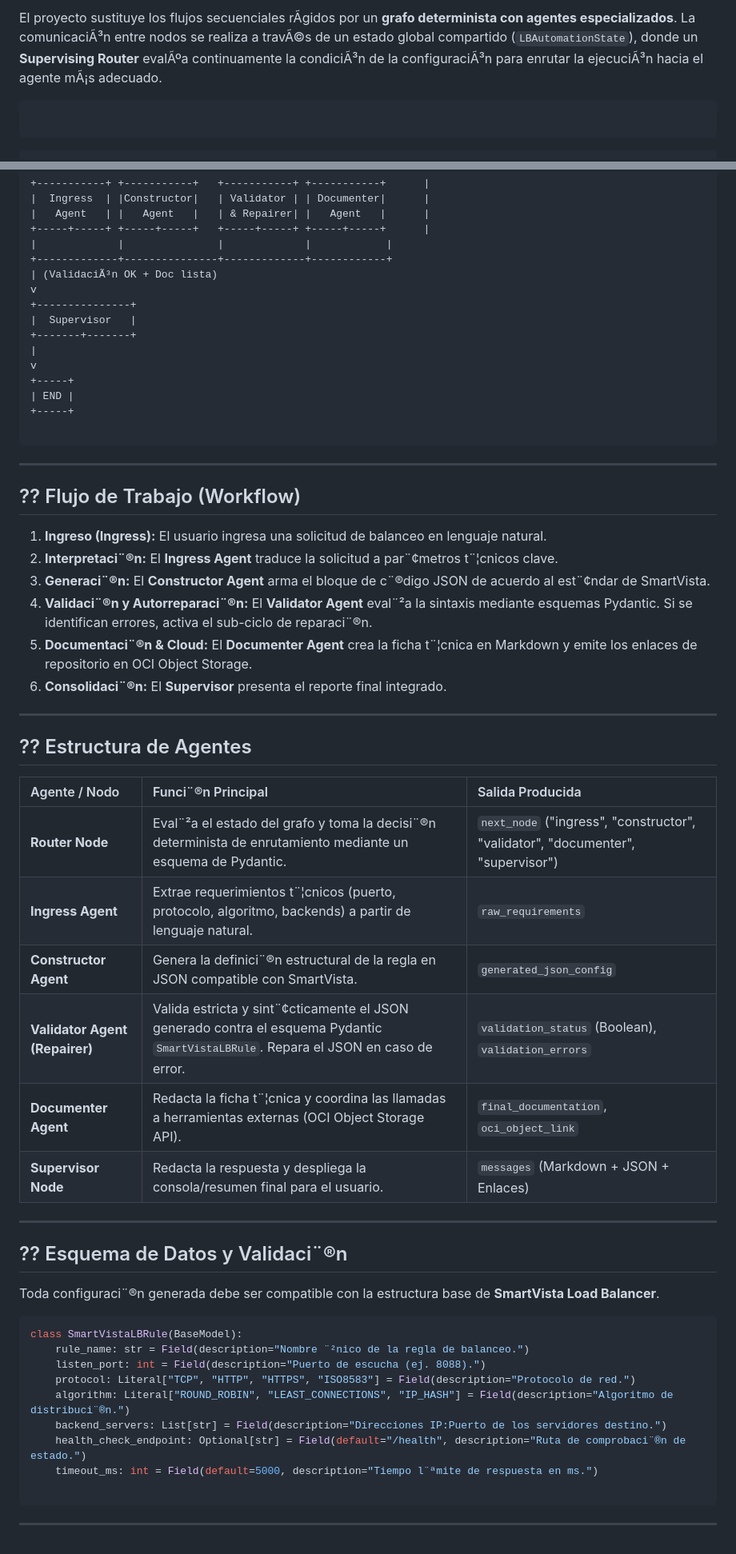
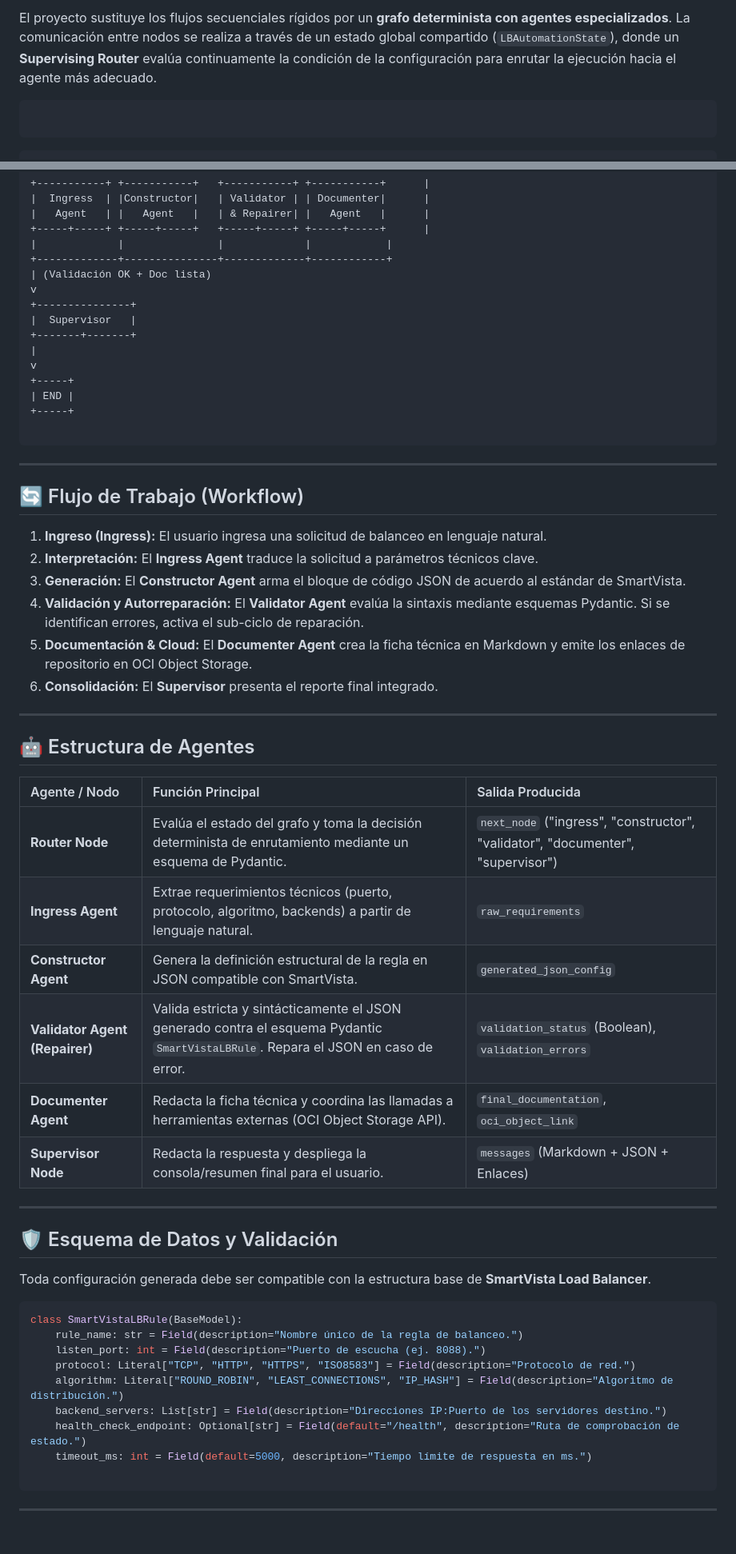
Before and after one commit to ihernandez-cripto/lb-automation-builder, a Markdown page: README.md, 2 parts joined by grey strips. Shown at 80% size. GitHub-like rendering.

Commit message:
Fix typos and enhance formatting in README
Updated README.md to fix typos and enhance formatting with emojis.

````diff
--- a/README.md
+++ b/README.md
@@ -28,5 +28,5 @@ El sistema procesa requerimientos operativos expresados en lenguaje natural o es
 
-El proyecto sustituye los flujos secuenciales rÃ­gidos por un **grafo determinista con agentes especializados**. La comunicaciÃ³n entre nodos se realiza a travÃ©s de un estado global compartido (`LBAutomationState`), donde un **Supervising Router** evalÃºa continuamente la condiciÃ³n de la configuraciÃ³n para enrutar la ejecuciÃ³n hacia el agente mÃ¡s adecuado.
+El proyecto sustituye los flujos secuenciales rígidos por un **grafo determinista con agentes especializados**. La comunicación entre nodos se realiza a través de un estado global compartido (`LBAutomationState`), donde un **Supervising Router** evalúa continuamente la condición de la configuración para enrutar la ejecución hacia el agente más adecuado.
 
 
 ```
@@ -53,7 +53,7 @@ El proyecto sustituye los flujos secuenciales rÃ­gidos por un **grafo determin
 +-----+-----+ +-----+-----+   +-----+-----+ +-----+-----+      |
 |             |               |             |            |
 +-------------+---------------+-------------+------------+
-| (ValidaciÃ³n OK + Doc lista)
+| (Validación OK + Doc lista)
 v
 +---------------+
 |  Supervisor   |
@@ -67,43 +67,45 @@ v
 ```
 
 ---
-## ?? Flujo de Trabajo (Workflow)
+
+## 🔄 Flujo de Trabajo (Workflow)
 
 1. **Ingreso (Ingress):** El usuario ingresa una solicitud de balanceo en lenguaje natural.
-2. **Interpretaci¨®n:** El **Ingress Agent** traduce la solicitud a par¨¢metros t¨¦cnicos clave.
-3. **Generaci¨®n:** El **Constructor Agent** arma el bloque de c¨®digo JSON de acuerdo al est¨¢ndar de SmartVista.
-4. **Validaci¨®n y Autorreparaci¨®n:** El **Validator Agent** eval¨²a la sintaxis mediante esquemas Pydantic. Si se identifican errores, activa el sub-ciclo de reparaci¨®n.
-5. **Documentaci¨®n & Cloud:** El **Documenter Agent** crea la ficha t¨¦cnica en Markdown y emite los enlaces de repositorio en OCI Object Storage.
-6. **Consolidaci¨®n:** El **Supervisor** presenta el reporte final integrado.
+2. **Interpretación:** El **Ingress Agent** traduce la solicitud a parámetros técnicos clave.
+3. **Generación:** El **Constructor Agent** arma el bloque de código JSON de acuerdo al estándar de SmartVista.
+4. **Validación y Autorreparación:** El **Validator Agent** evalúa la sintaxis mediante esquemas Pydantic. Si se identifican errores, activa el sub-ciclo de reparación.
+5. **Documentación & Cloud:** El **Documenter Agent** crea la ficha técnica en Markdown y emite los enlaces de repositorio en OCI Object Storage.
+6. **Consolidación:** El **Supervisor** presenta el reporte final integrado.
 
 ---
 
-## ?? Estructura de Agentes
+## 🤖 Estructura de Agentes
 
-| Agente / Nodo | Funci¨®n Principal | Salida Producida |
+| Agente / Nodo | Función Principal | Salida Producida |
 | :--- | :--- | :--- |
-| **Router Node** | Eval¨²a el estado del grafo y toma la decisi¨®n determinista de enrutamiento mediante un esquema de Pydantic. | `next_node` ("ingress", "constructor", "validator", "documenter", "supervisor") |
-| **Ingress Agent** | Extrae requerimientos t¨¦cnicos (puerto, protocolo, algoritmo, backends) a partir de lenguaje natural. | `raw_requirements` |
-| **Constructor Agent** | Genera la definici¨®n estructural de la regla en JSON compatible con SmartVista. | `generated_json_config` |
-| **Validator Agent (Repairer)** | Valida estricta y sint¨¢cticamente el JSON generado contra el esquema Pydantic `SmartVistaLBRule`. Repara el JSON en caso de error. | `validation_status` (Boolean), `validation_errors` |
-| **Documenter Agent** | Redacta la ficha t¨¦cnica y coordina las llamadas a herramientas externas (OCI Object Storage API). | `final_documentation`, `oci_object_link` |
+| **Router Node** | Evalúa el estado del grafo y toma la decisión determinista de enrutamiento mediante un esquema de Pydantic. | `next_node` ("ingress", "constructor", "validator", "documenter", "supervisor") |
+| **Ingress Agent** | Extrae requerimientos técnicos (puerto, protocolo, algoritmo, backends) a partir de lenguaje natural. | `raw_requirements` |
+| **Constructor Agent** | Genera la definición estructural de la regla en JSON compatible con SmartVista. | `generated_json_config` |
+| **Validator Agent (Repairer)** | Valida estricta y sintácticamente el JSON generado contra el esquema Pydantic `SmartVistaLBRule`. Repara el JSON en caso de error. | `validation_status` (Boolean), `validation_errors` |
+| **Documenter Agent** | Redacta la ficha técnica y coordina las llamadas a herramientas externas (OCI Object Storage API). | `final_documentation`, `oci_object_link` |
 | **Supervisor Node** | Redacta la respuesta y despliega la consola/resumen final para el usuario. | `messages` (Markdown + JSON + Enlaces) |
 
 ---
 
-## ?? Esquema de Datos y Validaci¨®n
+## 🛡 Esquema de Datos y Validación
 
-Toda configuraci¨®n generada debe ser compatible con la estructura base de **SmartVista Load Balancer**.
+Toda configuración generada debe ser compatible con la estructura base de **SmartVista Load Balancer**.
 
 ```python
 class SmartVistaLBRule(BaseModel):
-    rule_name: str = Field(description="Nombre ¨²nico de la regla de balanceo.")
+    rule_name: str = Field(description="Nombre único de la regla de balanceo.")
     listen_port: int = Field(description="Puerto de escucha (ej. 8088).")
     protocol: Literal["TCP", "HTTP", "HTTPS", "ISO8583"] = Field(description="Protocolo de red.")
-    algorithm: Literal["ROUND_ROBIN", "LEAST_CONNECTIONS", "IP_HASH"] = Field(description="Algoritmo de distribuci¨®n.")
+    algorithm: Literal["ROUND_ROBIN", "LEAST_CONNECTIONS", "IP_HASH"] = Field(description="Algoritmo de distribución.")
     backend_servers: List[str] = Field(description="Direcciones IP:Puerto de los servidores destino.")
-    health_check_endpoint: Optional[str] = Field(default="/health", description="Ruta de comprobaci¨®n de estado.")
-    timeout_ms: int = Field(default=5000, description="Tiempo l¨ªmite de respuesta en ms.")
+    health_check_endpoint: Optional[str] = Field(default="/health", description="Ruta de comprobación de estado.")
+    timeout_ms: int = Field(default=5000, description="Tiempo límite de respuesta en ms.")
 
 ```
+
 ---
````
Also changed, not shown: other parts of README.md (+8 -8 lines).
